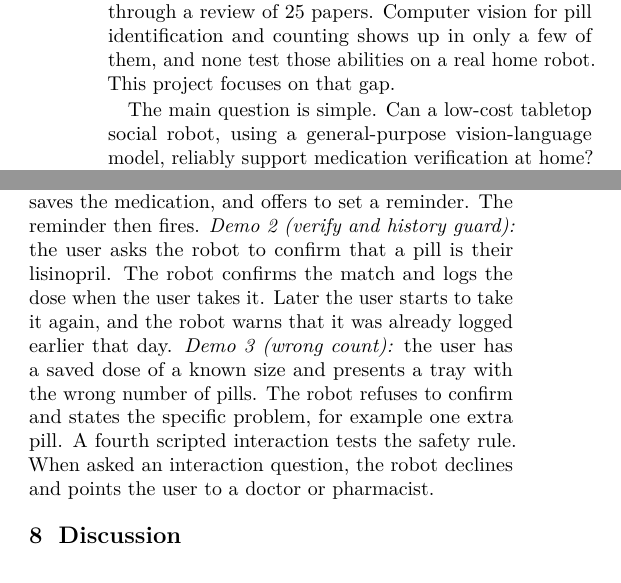
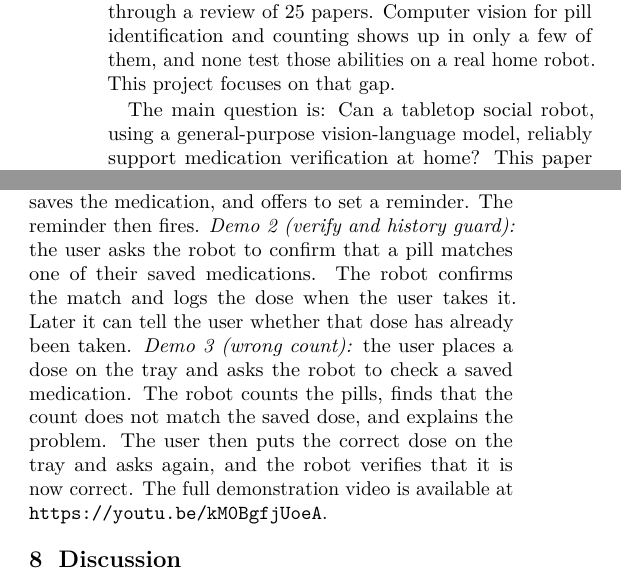
Before and after one commit to nicole-cortes/reachy-mini-medication-verification-project, a LaTeX document (paper/paper.tex): two parts of the columns of pages 1 and 3 of 5, joined at a grey line, cut so that both start at the same text. Compiled offline with pdfLaTeX.

Commit message:
Update paper, README, slides, and project data

```diff
--- a/paper/paper.tex
+++ b/paper/paper.tex
@@ -9,6 +9,7 @@
 \usepackage{subcaption}
 \usepackage{tikz}
 \usetikzlibrary{shapes.geometric,arrows.meta,positioning,calc}
+\usepackage{float}
 \usepackage{amsmath}
 \usepackage{amssymb}
 \usepackage{microtype}
@@ -86,9 +87,9 @@ Computer vision for pill identification and counting shows up in only a few of t
 and none test those abilities on a real home robot. This project focuses on that
 gap.
 
-The main question is simple. Can a low-cost tabletop social robot, using a
-general-purpose vision-language model, reliably support medication verification at
-home? This paper makes the following contributions:
+The main question is: Can a tabletop social robot, using a general-purpose
+vision-language model, reliably support medication verification at home? This paper
+makes the following contributions:
 \begin{enumerate}\itemsep1pt
 \item A controlled benchmark of three VLMs (ChatGPT, Claude, Gemini) on pill
 counting across 15 images and three prompts (Section~\ref{sec:exp1}).
@@ -327,14 +327,14 @@ drug name, strength, and instructions, then reads them back. It asks for
 confirmation or a doctor override, saves the medication, and offers to set a
 reminder. The reminder then fires.
 \emph{Demo~2 (verify and history guard):} the user asks the robot to confirm that a
-pill is their lisinopril. The robot confirms the match and logs the dose when the
-user takes it. Later the user starts to take it again, and the robot warns that it
-was already logged earlier that day.
-\emph{Demo~3 (wrong count):} the user has a saved dose of a known size and presents a
-tray with the wrong number of pills. The robot refuses to confirm and states the
-specific problem, for example one extra pill. A fourth scripted interaction tests
-the safety rule. When asked an interaction question, the robot declines and points
-the user to a doctor or pharmacist.
+pill matches one of their saved medications. The robot confirms the match and logs
+the dose when the user takes it. Later it can tell the user whether that dose has
+already been taken.
+\emph{Demo~3 (wrong count):} the user places a dose on the tray and asks the robot to
+check a saved medication. The robot counts the pills, finds that the count does not
+match the saved dose, and explains the problem. The user then puts the correct dose
+on the tray and asks again, and the robot verifies that it is now correct. The full
+demonstration video is available at \url{https://youtu.be/kM0BgfjUoeA}.
 
 \section{Discussion}
 The system works well for the cases that matter most in everyday verification. It
```
Also changed, not shown: README.md, video_slides/01_title.png (added), video_slides/02_demo1.png (added), video_slides/03_demo2.png (added), video_slides/04_demo3.png (added), paper/paper.tex (11 more changed lines), 2 other files.
